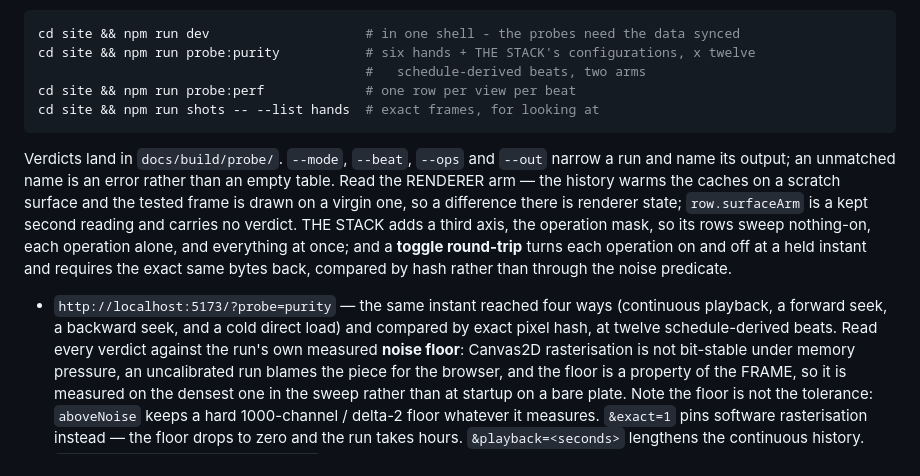
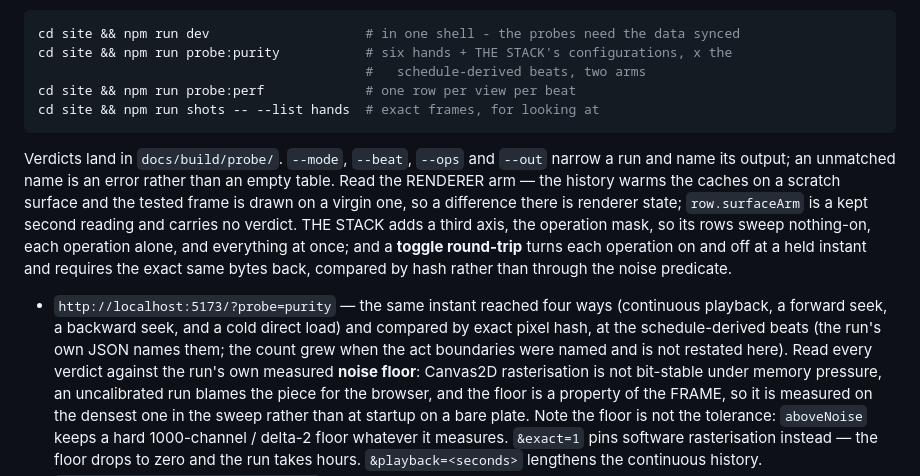
Before and after one commit to dkdan10/analytics_resolution, a Markdown page: README.md, the part around the change. Drawn GitHub-style.

Commit message:
Stop the README restating the probe's beat count
The purity probe's beat list grew when the act boundaries were named, so
both README mentions now point at the schedule-derived beats instead of
a fixed count.

````diff
--- a/README.md
+++ b/README.md
@@ -141,7 +141,7 @@ one**; its output is gitignored, because `docs/build/probe/` is where a verdict
 
 ```bash
 cd site && npm run dev                    # in one shell - the probes need the data synced
-cd site && npm run probe:purity           # six hands + THE STACK's configurations, x twelve
+cd site && npm run probe:purity           # six hands + THE STACK's configurations, x the
                                           #   schedule-derived beats, two arms
 cd site && npm run probe:perf             # one row per view per beat
 cd site && npm run shots -- --list hands  # exact frames, for looking at
@@ -158,7 +158,8 @@ the noise predicate.
 
 - `http://localhost:5173/?probe=purity` — the same instant reached four ways (continuous playback,
   a forward seek, a backward seek, and a cold direct load) and compared by exact pixel hash, at
-  twelve schedule-derived beats. Read every verdict against the run's own measured **noise floor**:
+  the schedule-derived beats (the run's own JSON names them; the count grew when the act
+  boundaries were named and is not restated here). Read every verdict against the run's own measured **noise floor**:
   Canvas2D rasterisation is not bit-stable under memory pressure, an uncalibrated run blames the
   piece for the browser, and the floor is a property of the FRAME, so it is measured on the densest
   one in the sweep rather than at startup on a bare plate. Note the floor is not the tolerance:
````
